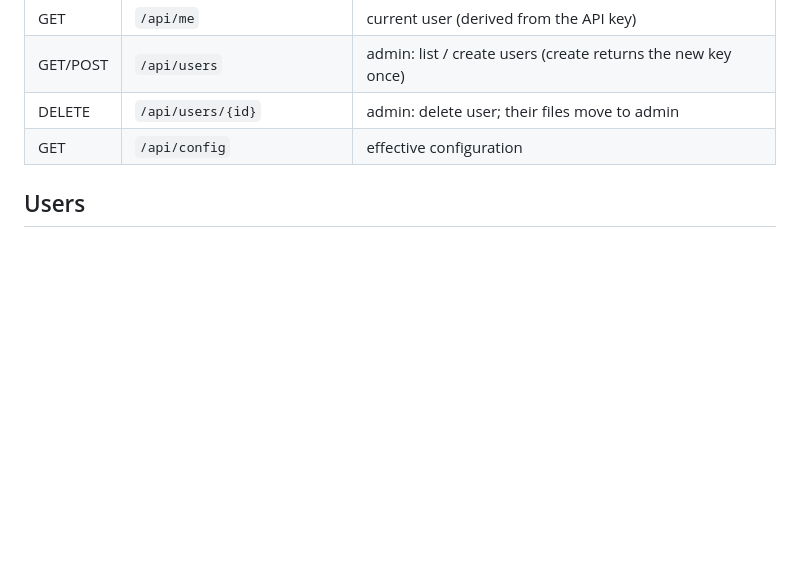
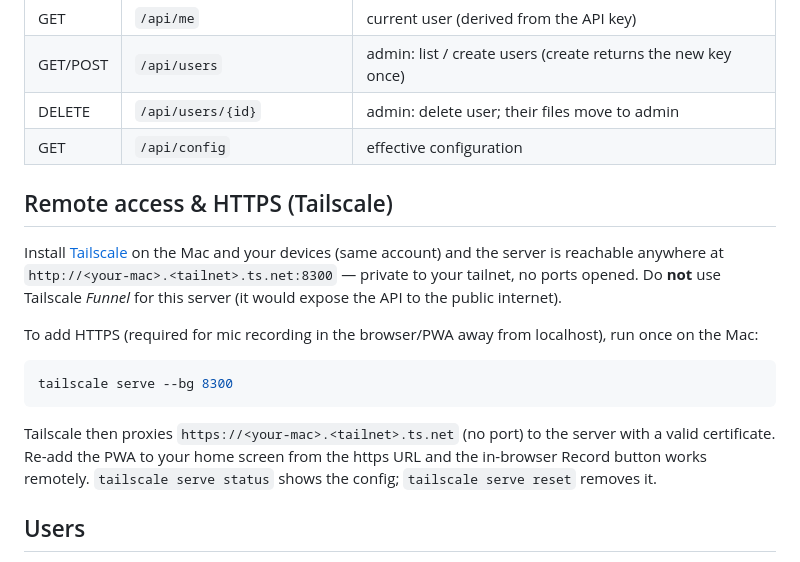
Before and after one commit to ozdadirri/audio-log, a Markdown page: README.md, the part around the change. Drawn GitHub-style; blank space fills up the shorter version.

Commit message:
docs: Tailscale remote access + HTTPS via tailscale serve
Co-Authored-By: Claude Fable 5 <noreply@anthropic.com>

````diff
--- a/README.md
+++ b/README.md
@@ -116,6 +116,26 @@ Voice Memos app and share/upload the file instead, or record on the Mac.
 | DELETE | `/api/users/{id}` | admin: delete user; their files move to admin |
 | GET | `/api/config` | effective configuration |
 
+## Remote access & HTTPS (Tailscale)
+
+Install [Tailscale](https://tailscale.com) on the Mac and your devices (same
+account) and the server is reachable anywhere at
+`http://<your-mac>.<tailnet>.ts.net:8300` — private to your tailnet, no ports
+opened. Do **not** use Tailscale *Funnel* for this server (it would expose the
+API to the public internet).
+
+To add HTTPS (required for mic recording in the browser/PWA away from
+localhost), run once on the Mac:
+
+```bash
+tailscale serve --bg 8300
+```
+
+Tailscale then proxies `https://<your-mac>.<tailnet>.ts.net` (no port) to the
+server with a valid certificate. Re-add the PWA to your home screen from the
+https URL and the in-browser Record button works remotely. `tailscale serve
+status` shows the config; `tailscale serve reset` removes it.
+
 ## Users
 
 Each user has a username and an API key — the key is the login. On first start
````
